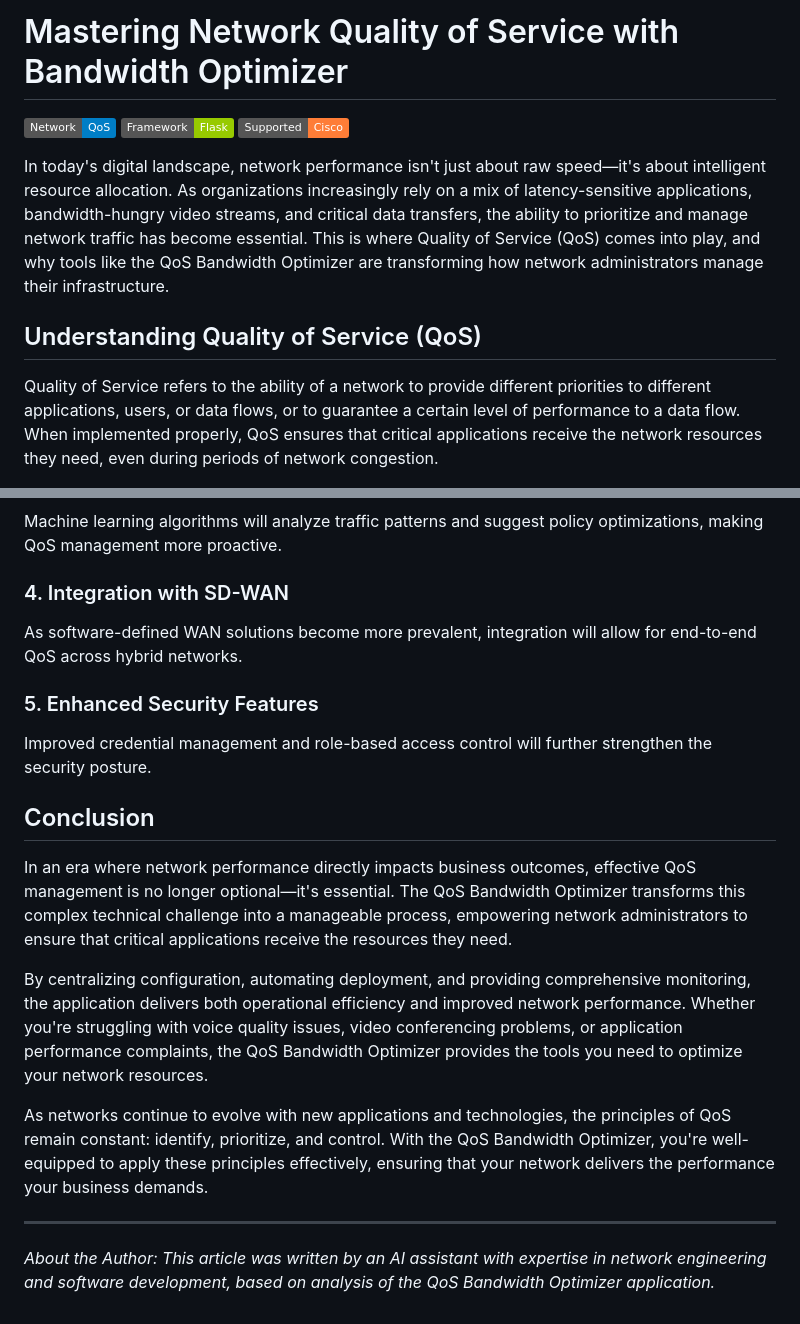
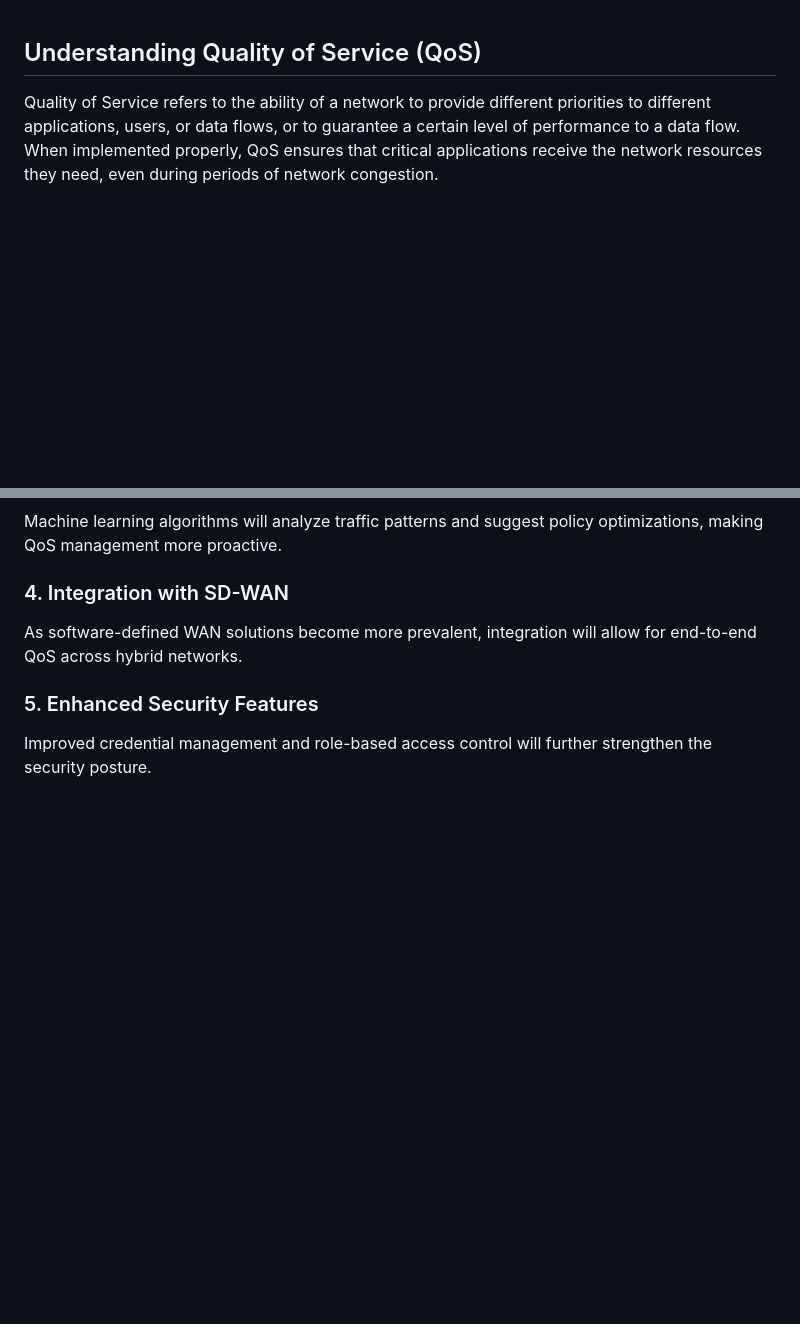
Before and after one commit to teal33t/bandwith-optimizer, a Markdown page: WHAT_IS_QoS.md, 2 parts joined by grey strips. Rendered like a GitHub page; badges without logos; blank space fills up the shorter version.

Commit message:
fix: update readme

```diff
--- a/QoS_Bandwidth_Optimizer_Article.md
+++ b/WHAT_IS_QoS.md
@@ -1,11 +1,3 @@
-# Mastering Network Quality of Service with Bandwidth Optimizer
-
-![Network QoS](https://img.shields.io/badge/Network-QoS-blue)
-![Flask](https://img.shields.io/badge/Framework-Flask-green)
-![Cisco](https://img.shields.io/badge/Supported-Cisco-orange)
-
-In today's digital landscape, network performance isn't just about raw speed—it's about intelligent resource allocation. As organizations increasingly rely on a mix of latency-sensitive applications, bandwidth-hungry video streams, and critical data transfers, the ability to prioritize and manage network traffic has become essential. This is where Quality of Service (QoS) comes into play, and why tools like the QoS Bandwidth Optimizer are transforming how network administrators manage their infrastructure.
-
 ## Understanding Quality of Service (QoS)
 
 Quality of Service refers to the ability of a network to provide different priorities to different applications, users, or data flows, or to guarantee a certain level of performance to a data flow. When implemented properly, QoS ensures that critical applications receive the network resources they need, even during periods of network congestion.
@@ -308,15 +300,3 @@ As software-defined WAN solutions become more prevalent, integration will allow
 ### 5. Enhanced Security Features
 
 Improved credential management and role-based access control will further strengthen the security posture.
-
-## Conclusion
-
-In an era where network performance directly impacts business outcomes, effective QoS management is no longer optional—it's essential. The QoS Bandwidth Optimizer transforms this complex technical challenge into a manageable process, empowering network administrators to ensure that critical applications receive the resources they need.
-
-By centralizing configuration, automating deployment, and providing comprehensive monitoring, the application delivers both operational efficiency and improved network performance. Whether you're struggling with voice quality issues, video conferencing problems, or application performance complaints, the QoS Bandwidth Optimizer provides the tools you need to optimize your network resources.
-
-As networks continue to evolve with new applications and technologies, the principles of QoS remain constant: identify, prioritize, and control. With the QoS Bandwidth Optimizer, you're well-equipped to apply these principles effectively, ensuring that your network delivers the performance your business demands.
-
----
-
-*About the Author: This article was written by an AI assistant with expertise in network engineering and software development, based on analysis of the QoS Bandwidth Optimizer application.*
```
